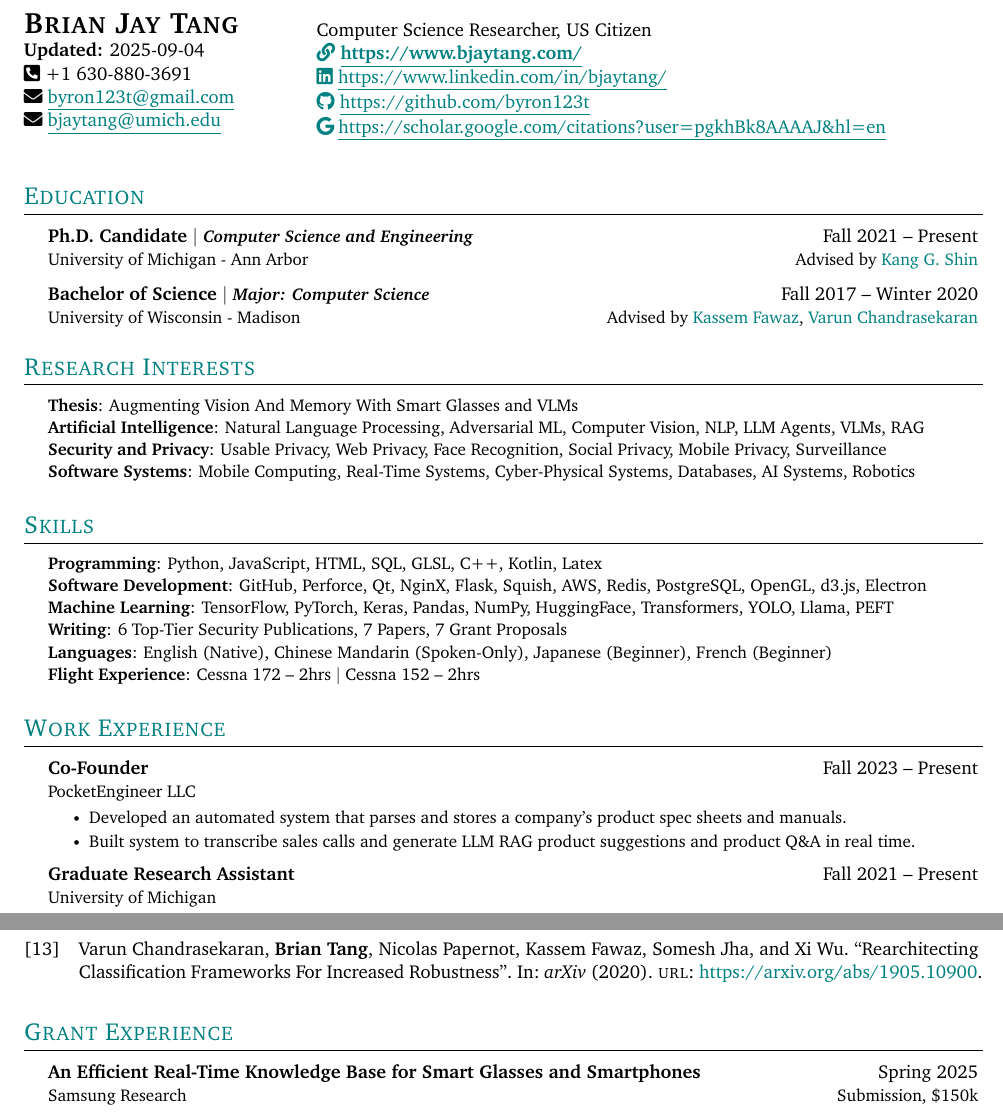
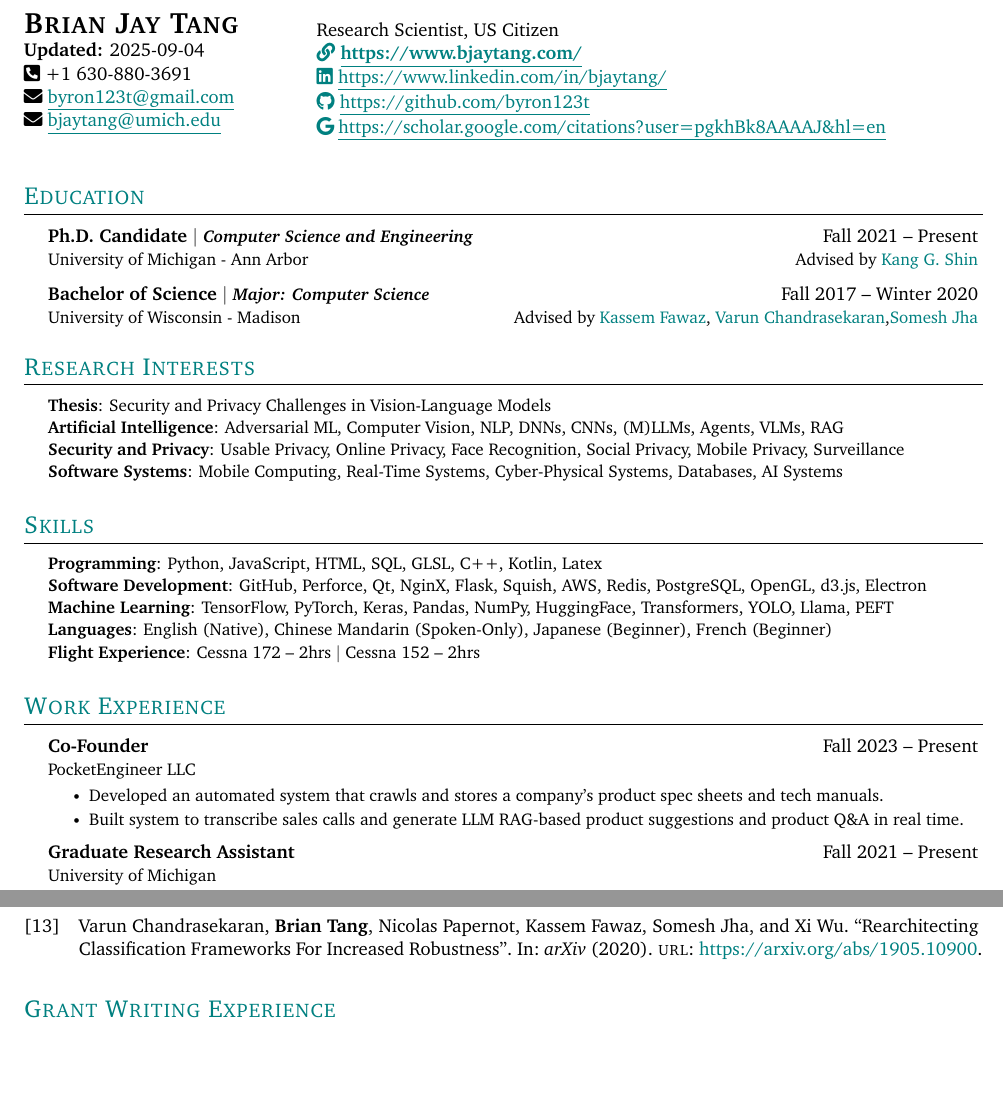
Before and after one commit to byron123t/resume, a LaTeX CV (CV.tex, which reads content/010_Education.tex, content/020_Areas.tex, content/030_Experience.tex): two parts of pages 1 and 2 of 4 before the commit and two parts of pages 1 and 2 of 3 after it, joined at a grey line, cut so that both start at the same text, the shorter picture padded with empty space. Compiled offline with pdfLaTeX.

Commit message:
Updates from Overleaf

```diff
--- a/CV.tex
+++ b/CV.tex
@@ -129,7 +129,7 @@
     \faIcon{envelope} \href{mailto:bjaytang@umich.edu}{\underline{bjaytang@umich.edu}}\\
 \end{minipage}
 \begin{minipage}[c]{0.5\textwidth}
-    \normalsize{Computer Science Researcher, US Citizen} \\
+    \normalsize{Research Scientist, US Citizen} \\
     \href{https://www.bjaytang.com/}{\faIcon{link} \normalsize{\underline{\textbf{https://www.bjaytang.com/}}}} \\
     \href{https://www.linkedin.com/in/bjaytang/}{\faIcon{linkedin} \normalsize{\underline{https://www.linkedin.com/in/bjaytang/}}} \\
     \href{https://github.com/byron123t}{\faIcon{github} \underline{https://github.com/byron123t}} \\
--- a/content/010_Education.tex
+++ b/content/010_Education.tex
@@ -6,5 +6,5 @@
 
     \CVSubheading
       {{Bachelor of Science $|$ \emph{\small{Major: Computer Science}}}}{Fall 2017 -- Winter 2020}
-      {University of Wisconsin - Madison}{Advised by \href{https://kassemfawaz.com/}{Kassem Fawaz}, \href{https://pages.cs.wisc.edu/~chandrasekaran/}{Varun Chandrasekaran}}
+      {University of Wisconsin - Madison}{Advised by \href{https://kassemfawaz.com/}{Kassem Fawaz}, \href{https://pages.cs.wisc.edu/~chandrasekaran/}{Varun Chandrasekaran},\href{https://pages.cs.wisc.edu/~jha/}{Somesh Jha}}
   \CVSubHeadingListEnd
--- a/content/020_Areas.tex
+++ b/content/020_Areas.tex
@@ -1,9 +1,9 @@
 \section{Research Interests}
  \begin{itemize}[leftmargin=0.5cm, label={}]
     \small{\item{
-     \textbf{Thesis}{: Augmenting Vision And Memory With Smart Glasses and VLMs} \\\vspace{1pt}
-     \textbf{Artificial Intelligence}{: Natural Language Processing, Adversarial ML, Computer Vision, NLP, LLM Agents, VLMs, RAG} \\\vspace{1pt}
-     \textbf{Security and Privacy}{: Usable Privacy, Web Privacy, Face Recognition, Social Privacy, Mobile Privacy, Surveillance} \\\vspace{1pt}
-     \textbf{Software Systems}{: Mobile Computing, Real-Time Systems, Cyber-Physical Systems, Databases, AI Systems, Robotics} \\\vspace{1pt}
+     \textbf{Thesis}{: Security and Privacy Challenges in Vision-Language Models} \\\vspace{1pt}
+     \textbf{Artificial Intelligence}{: Adversarial ML, Computer Vision, NLP, DNNs, CNNs, (M)LLMs, Agents, VLMs, RAG} \\\vspace{1pt}
+     \textbf{Security and Privacy}{: Usable Privacy, Online Privacy, Face Recognition, Social Privacy, Mobile Privacy, Surveillance} \\\vspace{1pt}
+     \textbf{Software Systems}{: Mobile Computing, Real-Time Systems, Cyber-Physical Systems, Databases, AI Systems} \\\vspace{1pt}
     }}
  \end{itemize}
--- a/content/030_Experience.tex
+++ b/content/030_Experience.tex
@@ -12,8 +12,8 @@
       {Co-Founder}{Fall 2023 -- Present}
       {PocketEngineer LLC}{}
       \CVItemListStart
-        \CVItem{Developed an automated system that parses and stores a company's product spec sheets and manuals.}
-        \CVItem{Built system to transcribe sales calls and generate LLM RAG product suggestions and product Q\&A in real time.}
+        \CVItem{Developed an automated system that crawls and stores a company's product spec sheets and tech manuals.}
+        \CVItem{Built system to transcribe sales calls and generate LLM RAG-based product suggestions and product Q\&A in real time.}
       \CVItemListEnd
 
     \CVSubheading
--- a/content/120_Grants.tex
+++ b/content/120_Grants.tex
@@ -1,8 +1,8 @@
-\section{Grant Experience}
+\section{Grant Writing Experience}
   \CVSubHeadingListStart
-    \CVSubheading
-      {An Efficient Real-Time Knowledge Base for Smart Glasses and Smartphones}{Spring 2025}
-      {Samsung Research}{Submission, \$150k}
+    % \CVSubheading
+    %   {An Efficient Real-Time Knowledge Base for Smart Glasses and Smartphones}{Spring 2025}
+    %   {Samsung Research}{Submission, \$200k}
     \CVSubheading
       {I-SEE: Intelligent Vehicular Perception and Control}{Spring 2025}
       {General Motors}{Submission, \$55k}
--- a/content/130_Skills.tex
+++ b/content/130_Skills.tex
@@ -4,7 +4,6 @@
      \textbf{Programming}{: Python, JavaScript, HTML, SQL, GLSL, C++, Kotlin, Latex} \\\vspace{1pt}
      \textbf{Software Development}{: GitHub, Perforce, Qt, NginX, Flask, Squish, AWS, Redis, PostgreSQL, OpenGL, d3.js, Electron} \\\vspace{1pt}
      \textbf{Machine Learning}{: TensorFlow, PyTorch, Keras, Pandas, NumPy, HuggingFace, Transformers, YOLO, Llama, PEFT} \\\vspace{1pt}
-     \textbf{Writing}{: 6 Top-Tier Security Publications, 7 Papers, 7 Grant Proposals} \\\vspace{1pt}
      \textbf{Languages}{: English (Native), Chinese Mandarin (Spoken-Only), Japanese (Beginner), French (Beginner)} \\\vspace{1pt}
      \textbf{Flight Experience}{: Cessna 172 -- 2hrs $|$ Cessna 152 -- 2hrs} \\\vspace{1pt}
      % \textbf{Hobbies \& Interests}{: Reading, Hiking, Meditation, Camping, Drumming, Music Production, Game Development} \\\vspace{1pt}
```
Also changed, not shown: content/080_Service.tex (+2 -2 lines), content/090_Talks.tex (+4 -0 lines), content/110_Honors.tex (+3 -3 lines), references.bib (+1 -1 lines), CV_Brian_Tang.pdf, Resume_Brian_Tang.pdf, content/030_Experience.tex (2 more changed lines).
